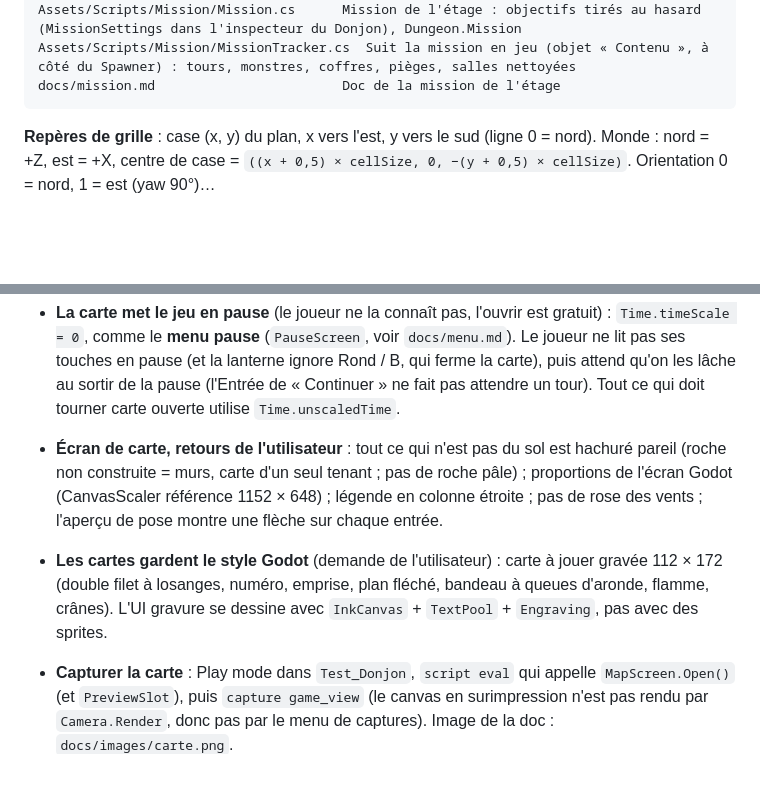
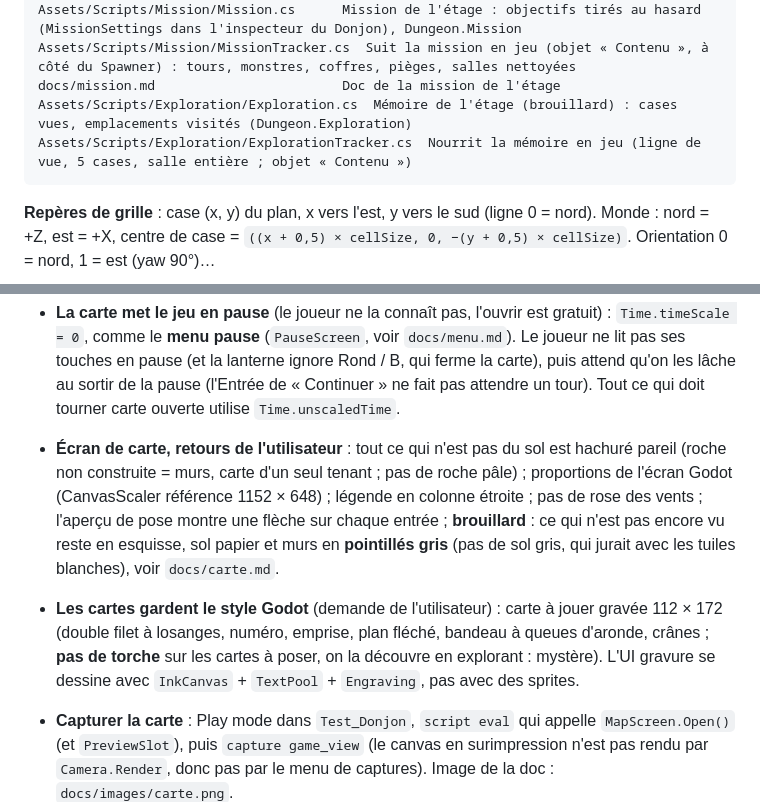
Before and after one commit to OverAngelix/Deckscent, a Markdown page: CLAUDE.md, 2 parts joined by grey strips. GitHub-like rendering; blank space fills up the shorter version.

````diff
--- a/CLAUDE.md
+++ b/CLAUDE.md
@@ -111,6 +111,8 @@ docs/sons.md                           Doc des pistes, des volumes et des effets
 Assets/Scripts/Mission/Mission.cs      Mission de l'étage : objectifs tirés au hasard (MissionSettings dans l'inspecteur du Donjon), Dungeon.Mission
 Assets/Scripts/Mission/MissionTracker.cs  Suit la mission en jeu (objet « Contenu », à côté du Spawner) : tours, monstres, coffres, pièges, salles nettoyées
 docs/mission.md                        Doc de la mission de l'étage
+Assets/Scripts/Exploration/Exploration.cs  Mémoire de l'étage (brouillard) : cases vues, emplacements visités (Dungeon.Exploration)
+Assets/Scripts/Exploration/ExplorationTracker.cs  Nourrit la mémoire en jeu (ligne de vue, 5 cases, salle entière ; objet « Contenu »)
 ```
 
 **Repères de grille** : case (x, y) du plan, x vers l'est, y vers le sud (ligne 0 = nord). Monde : nord = +Z, est = +X, centre de case = `((x + 0,5) × cellSize, 0, −(y + 0,5) × cellSize)`. Orientation 0 = nord, 1 = est (yaw 90°)…
@@ -169,8 +171,8 @@ Voir `README.md` (packs, versions, réimport).
 
   Les autres actions de base (Attack, Jump, Crouch, Sprint, Look, Previous, Next) ne servent pas et certaines partagent des touches (Entrée = Attack, L3 = Sprint) : en tenir compte avant de les utiliser. Pour changer une touche, modifier le fichier d'actions (pas le code). Le joueur référence ses actions par `InputActionReference` (assignées par `PrototypeBuilder.ConfigurePlayer`, à rappeler sur le prefab si on ajoute une action). Carte (à venir) : R pour tourner une tuile, Suppr pour défausser, à ajouter au fichier.
 - **La carte met le jeu en pause** (le joueur ne la connaît pas, l'ouvrir est gratuit) : `Time.timeScale = 0`, comme le **menu pause** (`PauseScreen`, voir `docs/menu.md`). Le joueur ne lit pas ses touches en pause (et la lanterne ignore Rond / B, qui ferme la carte), puis attend qu'on les lâche au sortir de la pause (l'Entrée de « Continuer » ne fait pas attendre un tour). Tout ce qui doit tourner carte ouverte utilise `Time.unscaledTime`.
-- **Écran de carte, retours de l'utilisateur** : tout ce qui n'est pas du sol est hachuré pareil (roche non construite = murs, carte d'un seul tenant ; pas de roche pâle) ; proportions de l'écran Godot (CanvasScaler référence 1152 × 648) ; légende en colonne étroite ; pas de rose des vents ; l'aperçu de pose montre une flèche sur chaque entrée.
-- **Les cartes gardent le style Godot** (demande de l'utilisateur) : carte à jouer gravée 112 × 172 (double filet à losanges, numéro, emprise, plan fléché, bandeau à queues d'aronde, flamme, crânes). L'UI gravure se dessine avec `InkCanvas` + `TextPool` + `Engraving`, pas avec des sprites.
+- **Écran de carte, retours de l'utilisateur** : tout ce qui n'est pas du sol est hachuré pareil (roche non construite = murs, carte d'un seul tenant ; pas de roche pâle) ; proportions de l'écran Godot (CanvasScaler référence 1152 × 648) ; légende en colonne étroite ; pas de rose des vents ; l'aperçu de pose montre une flèche sur chaque entrée ; **brouillard** : ce qui n'est pas encore vu reste en esquisse, sol papier et murs en **pointillés gris** (pas de sol gris, qui jurait avec les tuiles blanches), voir `docs/carte.md`.
+- **Les cartes gardent le style Godot** (demande de l'utilisateur) : carte à jouer gravée 112 × 172 (double filet à losanges, numéro, emprise, plan fléché, bandeau à queues d'aronde, crânes ; **pas de torche** sur les cartes à poser, on la découvre en explorant : mystère). L'UI gravure se dessine avec `InkCanvas` + `TextPool` + `Engraving`, pas avec des sprites.
 - **Capturer la carte** : Play mode dans `Test_Donjon`, `script eval` qui appelle `MapScreen.Open()` (et `PreviewSlot`), puis `capture game_view` (le canvas en surimpression n'est pas rendu par `Camera.Render`, donc pas par le menu de captures). Image de la doc : `docs/images/carte.png`.
 - **Tuiles** 3×3 cases, ouvertures en bits N=1, E=2, S=4, W=8, rotation horaire = décalage de bits ; salles sur plusieurs emplacements ; règles de pose volontairement permissives ; plateau 9×9 tuiles ; 10 départs. Doc : `docs/tuiles.md`.
 - **Salles = vraies pièces** (demande de l'utilisateur, 2026-11-15 : « plus de salles, et variées ») : tout l'emplacement est du sol (3 × 3 cases), le pourtour est fermé par des **murs fins** sur les bords des cases (`TileCard.EdgeWalls`, `DungeonBoard.EdgeWalls`, `Maze.SetPlan(plan, murs)`), troués aux portes. Dans Godot, les salles étaient faites de cases de roche (branches d'une case de large) : abandonné. Le déplacement passe par `Maze.CanStep(case, direction)`, jamais par `IsWalkable` seul. 16 formes, dont 11 salles (salle, galerie, longue galerie, L, T, Z, U, croix, grande salle, salle à piliers, crypte).
````
Also changed, not shown: docs/carte.md (+14 -1 lines), docs/todo.md (+1 -1 lines), docs/images/brouillard.png (added), docs/images/mission_carte.png, 15 other files.
